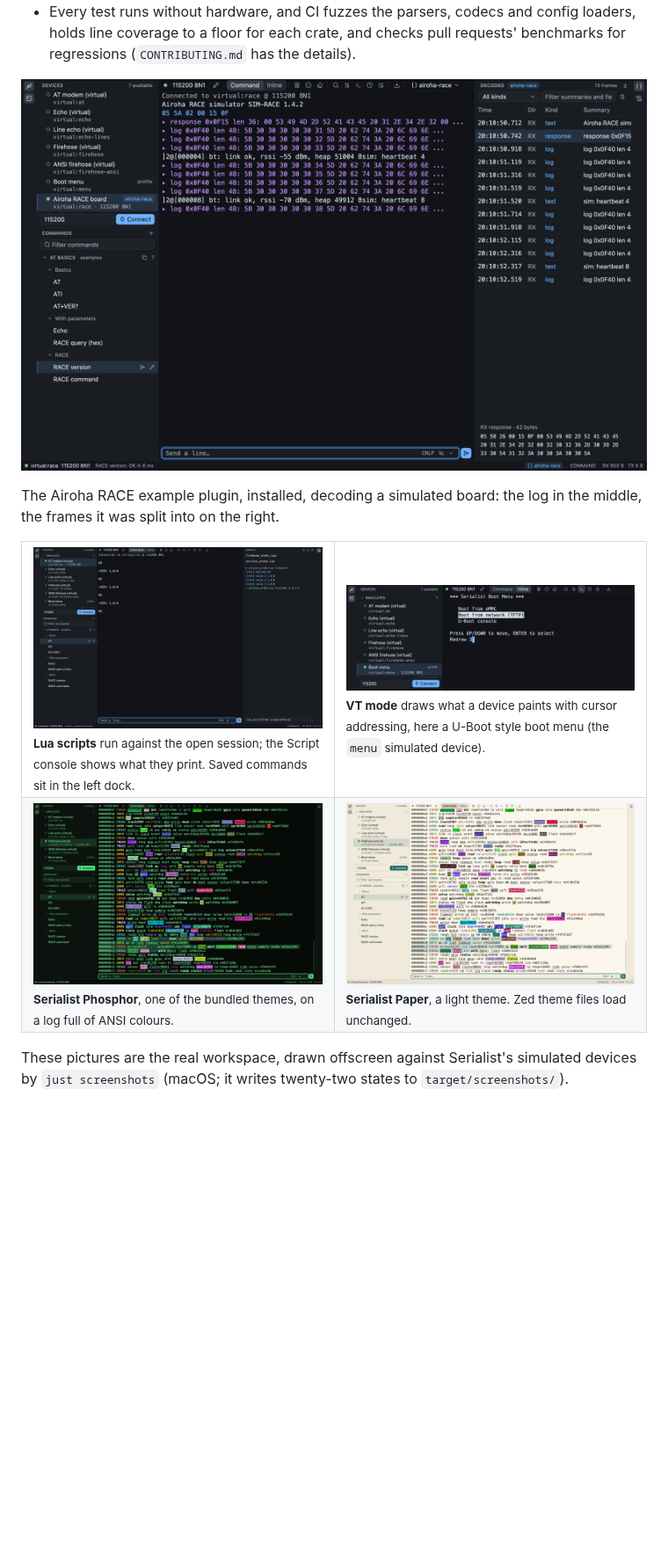
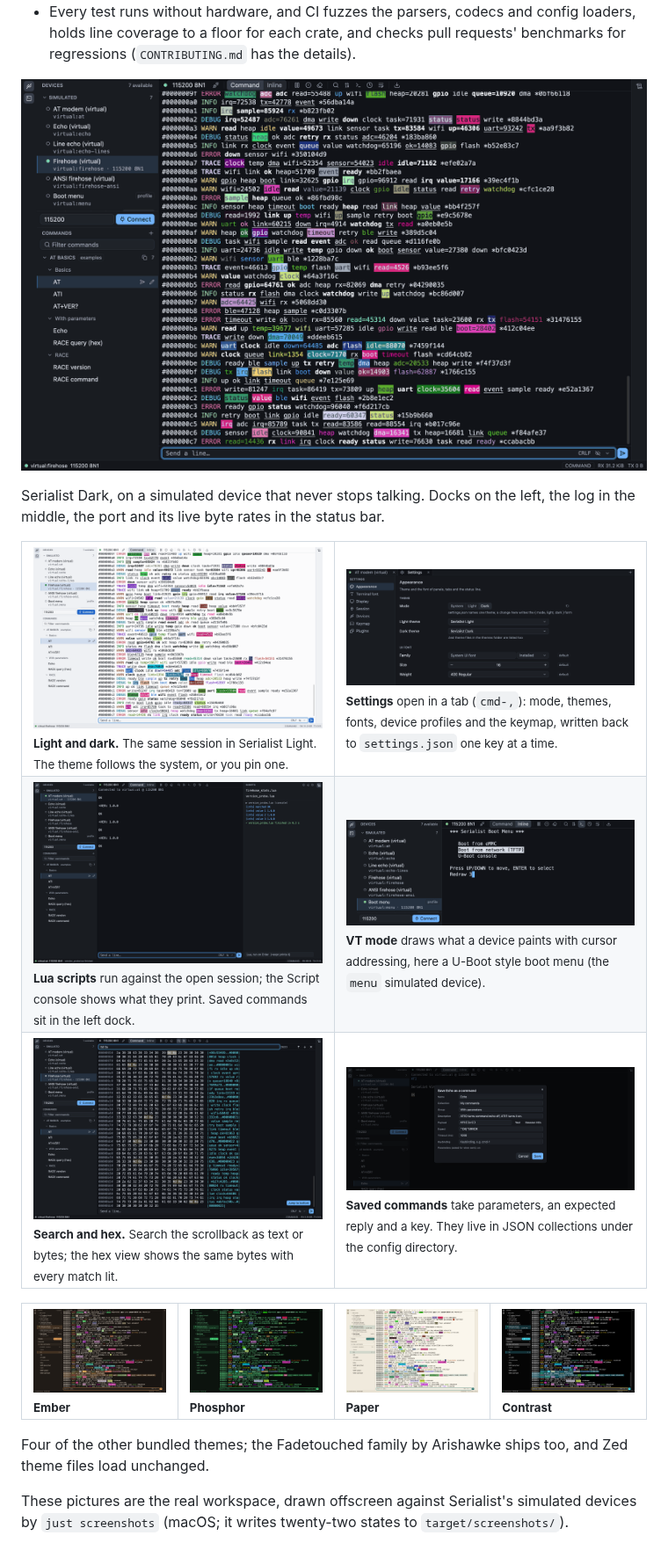
Before and after one commit to TheBigShoe/serialist, a Markdown page: README.md, the part around one of its changes. Shown at 88% size. Drawn GitHub-style; pictures changed too: docs/screenshots/monitor-dark.png (added), docs/screenshots/monitor-light.png (added), docs/screenshots/save-command-dialog.png (added); blank space fills up the shorter version.

Commit message:
Lead the README with the app, not the RACE plugin
The gallery opened on the Airoha RACE decode, which framed Serialist as a
RACE tool. It now opens on the app itself: Serialist Dark on the ANSI
firehose as the hero, the same session in Serialist Light beside the
Settings Appearance page (light and dark, and where they are picked),
then scripts and VT mode, search with the hex view and the Save command
dialog, and a row of four more bundled themes (Ember, Phosphor, Paper,
Contrast). The RACE picture moves into the Plugins section at a reduced
width as the example plugin's illustration, and the Settings section no
longer repeats the Appearance screenshot.

Six new PNGs from `just screenshots`, processed like the earlier ones:
1600 px wide, the dialog shot cropped to the region that matters, 8-bit
palettes (74 to 356 KB each).

Co-Authored-By: Claude Fable 5.1 <noreply@anthropic.com>
Claude-Session: https://claude.ai/code/session_01Tp34qvh9Wu3Pm6FykKARAi

```diff
--- a/README.md
+++ b/README.md
@@ -21,20 +21,37 @@ behind the Zed editor. macOS first, Linux and Windows from the same code.
 - Fast: no dropped bytes at 12 Mbaud (1.2 MB/s, an FT232H at full speed), frames under 8 ms at a million lines of scrollback.
 - Every test runs without hardware, and CI fuzzes the parsers, codecs and config loaders, holds line coverage to a floor for each crate, and checks pull requests' benchmarks for regressions (`CONTRIBUTING.md` has the details).
 
-![Serialist connected to a simulated Airoha RACE board: the device and saved-command docks on the left, the monitor log in the middle, and the Decoded panel on the right listing the frames the airoha-race plugin parsed, with a hex dump of the selected response below](docs/screenshots/monitor-race-decoded.png)
+![Serialist in its dark theme, connected to a simulated device that streams ANSI-coloured log lines: the Devices and Commands docks on the left, the icon toolbar and the log in the middle, and the status bar showing the port, its line settings and the live receive rate](docs/screenshots/monitor-dark.png)
 
-The Airoha RACE example plugin, installed, decoding a simulated board: the log in the middle, the frames it was split into on the right.
+Serialist Dark, on a simulated device that never stops talking. Docks on the left, the log
+in the middle, the port and its live byte rates in the status bar.
 
 <table>
+<tr>
+<td width="50%" valign="top"><img src="docs/screenshots/monitor-light.png" alt="The same session in the Serialist Light theme: an off-white window with the same ANSI-coloured log" width="100%"><br><sub><b>Light and dark.</b> The same session in Serialist Light. The theme follows the system, or you pin one.</sub></td>
+<td width="50%" valign="top"><img src="docs/screenshots/settings-appearance.png" alt="The Settings tab on its Appearance page: a System, Light, Dark mode switch, the light and dark theme pickers and the UI font, with the other pages (Terminal font, Display, Session, Devices, Keymap, Plugins) listed on the left" width="100%"><br><sub><b>Settings</b> open in a tab (<code>cmd-,</code>): mode, themes, fonts, device profiles and the keymap, written back to <code>settings.json</code> one key at a time.</sub></td>
+</tr>
 <tr>
 <td width="50%" valign="top"><img src="docs/screenshots/script-console-commands.png" alt="The Script console in the right dock after version_probe.lua ran against the simulated AT modem, with its log lines and a finished-in-0.3-s result, and the saved AT commands in the left dock" width="100%"><br><sub><b>Lua scripts</b> run against the open session; the Script console shows what they print. Saved commands sit in the left dock.</sub></td>
 <td width="50%" valign="top"><img src="docs/screenshots/vt-mode-boot-menu.png" alt="VT mode showing a simulated U-Boot style boot menu with three entries, the second highlighted, and the toolbar's VT button lit" width="100%"><br><sub><b>VT mode</b> draws what a device paints with cursor addressing, here a U-Boot style boot menu (the <code>menu</code> simulated device).</sub></td>
 </tr>
 <tr>
-<td width="50%" valign="top"><img src="docs/screenshots/theme-phosphor-ansi.png" alt="The Serialist Phosphor theme, a green-on-black CRT look, showing an ANSI-coloured log with a few lines selected" width="100%"><br><sub><b>Serialist Phosphor</b>, one of the bundled themes, on a log full of ANSI colours.</sub></td>
-<td width="50%" valign="top"><img src="docs/screenshots/theme-paper-ansi.png" alt="The Serialist Paper theme, warm off-white with a teal accent, showing the same ANSI-coloured log" width="100%"><br><sub><b>Serialist Paper</b>, a light theme. Zed theme files load unchanged.</sub></td>
+<td width="50%" valign="top"><img src="docs/screenshots/search-hex-view.png" alt="The hex view of a firehose session with a search for the bytes 0d 0a: every match highlighted in the hex columns, the match count beside the search field, and a Jump to bottom button" width="100%"><br><sub><b>Search and hex.</b> Search the scrollback as text or bytes; the hex view shows the same bytes with every match lit.</sub></td>
+<td width="50%" valign="top"><img src="docs/screenshots/save-command-dialog.png" alt="The Save command dialog over a session: name, collection, group, description, a payload with an {{on}} parameter, an expected reply pattern, a timeout and a keybinding field" width="100%"><br><sub><b>Saved commands</b> take parameters, an expected reply and a key. They live in JSON collections under the config directory.</sub></td>
 </tr>
 </table>
+
+<table>
+<tr>
+<td width="25%" valign="top"><img src="docs/screenshots/theme-ember-ansi.png" alt="The Serialist Ember theme, warm charcoal with an amber accent, on an ANSI-coloured log" width="100%"><br><sub><b>Ember</b></sub></td>
+<td width="25%" valign="top"><img src="docs/screenshots/theme-phosphor-ansi.png" alt="The Serialist Phosphor theme, a green-on-black CRT look, on an ANSI-coloured log" width="100%"><br><sub><b>Phosphor</b></sub></td>
+<td width="25%" valign="top"><img src="docs/screenshots/theme-paper-ansi.png" alt="The Serialist Paper theme, warm off-white with a teal accent, on an ANSI-coloured log" width="100%"><br><sub><b>Paper</b></sub></td>
+<td width="25%" valign="top"><img src="docs/screenshots/theme-contrast-ansi.png" alt="The Serialist Contrast theme, pure black with white text at 7:1 or better, on an ANSI-coloured log" width="100%"><br><sub><b>Contrast</b></sub></td>
+</tr>
+</table>
+
+Four of the other bundled themes; the Fadetouched family by Arishawke ships too, and Zed
+theme files load unchanged.
 
 These pictures are the real workspace, drawn offscreen against Serialist's simulated devices by
 `just screenshots` (macOS; it writes twenty-two states to `target/screenshots/`).
```
Also changed, not shown: other parts of README.md (+4 -2 lines).
